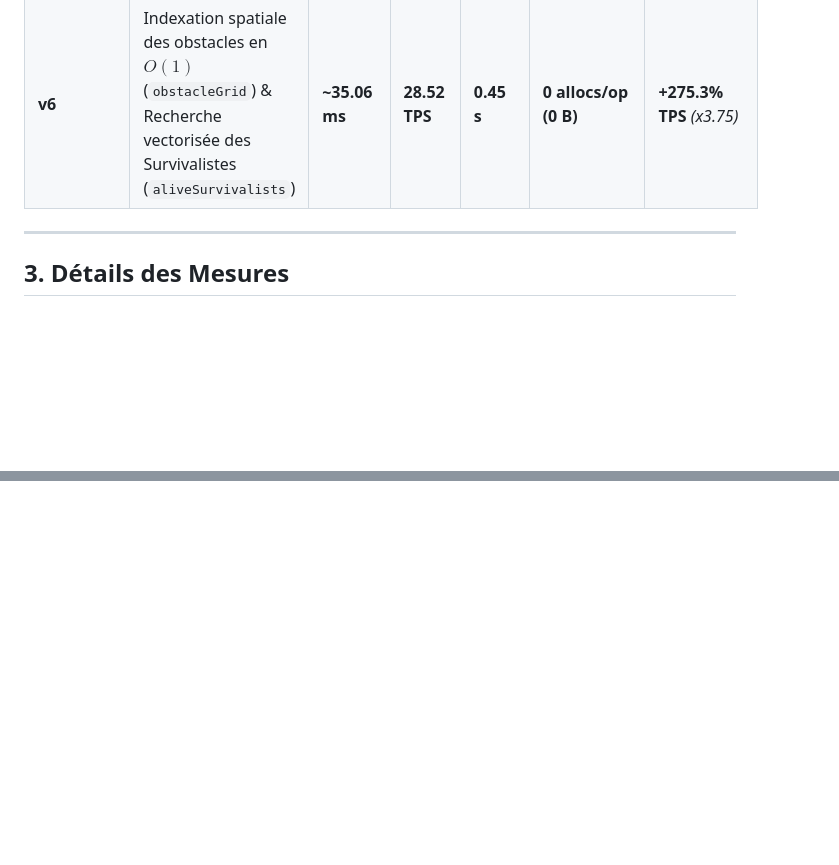
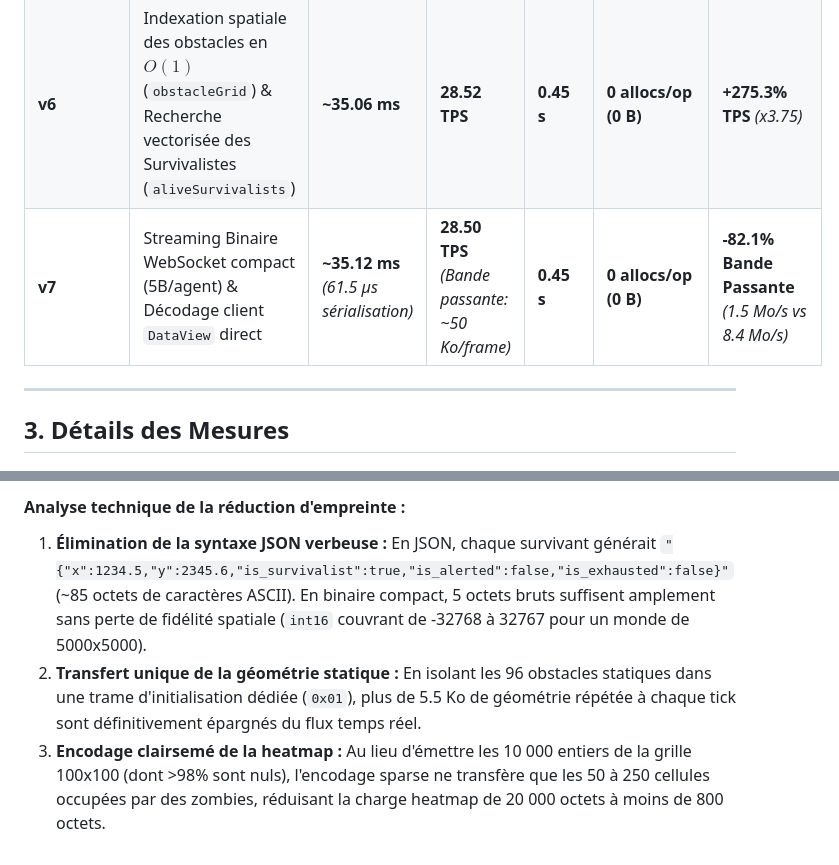
Before and after one commit to Chroq/ZombieHorde, a Markdown page: BENCHMARKS.md, 2 parts joined by grey strips. Rendered like a GitHub page; blank space fills up the shorter version.

```diff
--- a/BENCHMARKS.md
+++ b/BENCHMARKS.md
@@ -31,6 +31,7 @@
 | **v4** | Worker Pool multi-cœurs (`runtime.NumCPU()`) & Goroutines persistantes | ~37.71 ms | 26.52 TPS | 0.67 s | 0 allocs/op (0 B) | +249.0% TPS *(x3.49)* |
 | **v5** | Compteurs atomiques lock-free (`sync/atomic`) & Recyclage réseau `sync.Pool` | ~36.41 ms | 27.46 TPS | 0.65 s | 0 allocs/op (0 B) | +261.3% TPS *(x3.61)* |
 | **v6** | Indexation spatiale des obstacles en $O(1)$ (`obstacleGrid`) & Recherche vectorisée des Survivalistes (`aliveSurvivalists`) | **~35.06 ms** | **28.52 TPS** | **0.45 s** | **0 allocs/op (0 B)** | **+275.3% TPS** *(x3.75)* |
+| **v7** | Streaming Binaire WebSocket compact (5B/agent) & Décodage client `DataView` direct | **~35.12 ms** *(61.5 µs sérialisation)* | **28.50 TPS** *(Bande passante: ~50 Ko/frame)* | **0.45 s** | **0 allocs/op (0 B)** | **-82.1% Bande Passante** *(1.5 Mo/s vs 8.4 Mo/s)* |
 
 ---
 
@@ -514,0 +553,4 @@ L'utilisation de la tranche de pointeurs `[]*Survivor` force **10 000 allocation
+#### Analyse technique de la réduction d'empreinte :
+1. **Élimination de la syntaxe JSON verbeuse :** En JSON, chaque survivant générait `"{"x":1234.5,"y":2345.6,"is_survivalist":true,"is_alerted":false,"is_exhausted":false}"` (~85 octets de caractères ASCII). En binaire compact, 5 octets bruts suffisent amplement sans perte de fidélité spatiale (`int16` couvrant de -32768 à 32767 pour un monde de 5000x5000).
+2. **Transfert unique de la géométrie statique :** En isolant les 96 obstacles statiques dans une trame d'initialisation dédiée (`0x01`), plus de 5.5 Ko de géométrie répétée à chaque tick sont définitivement épargnés du flux temps réel.
+3. **Encodage clairsemé de la heatmap :** Au lieu d'émettre les 10 000 entiers de la grille 100x100 (dont >98% sont nuls), l'encodage sparse ne transfère que les 50 à 250 cellules occupées par des zombies, réduisant la charge heatmap de 20 000 octets à moins de 800 octets.
```
Also changed, not shown: other parts of BENCHMARKS.md (+37 -0 lines).
